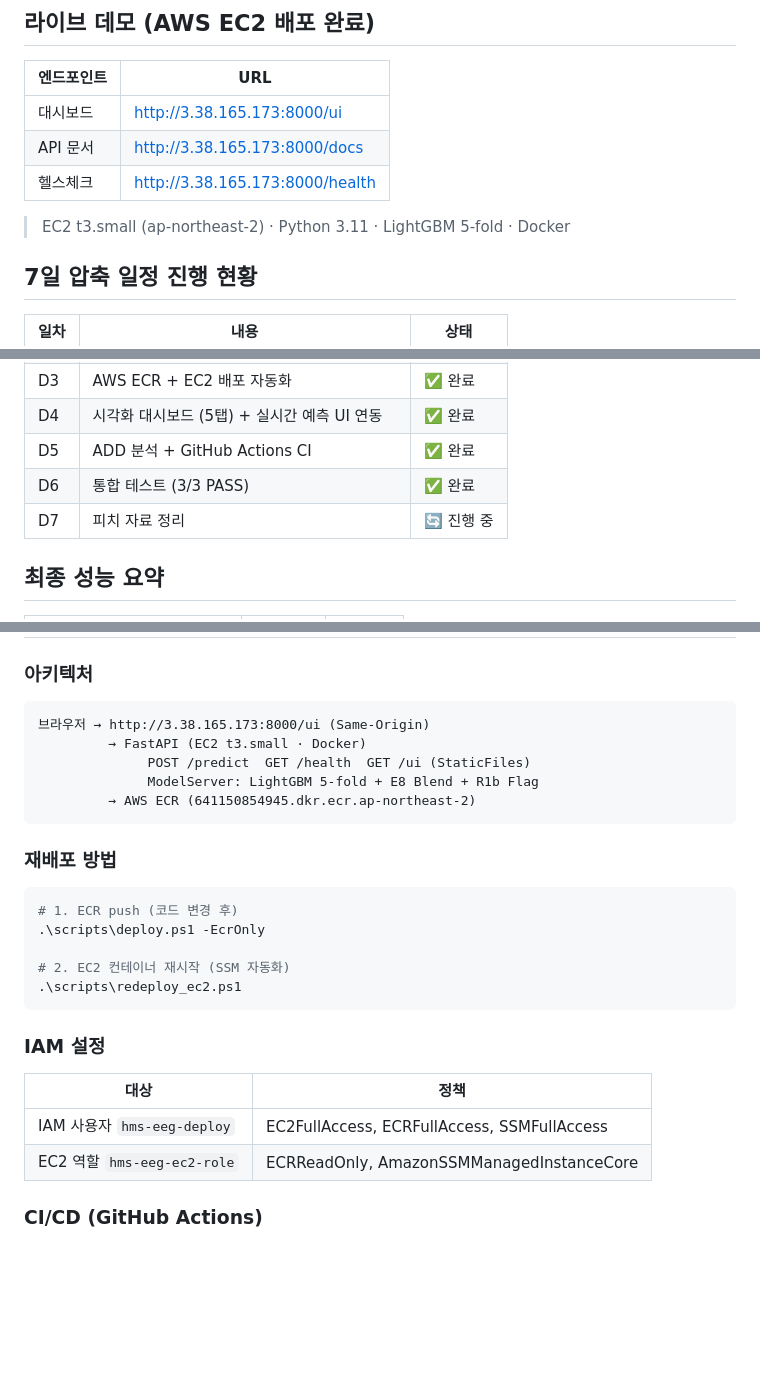
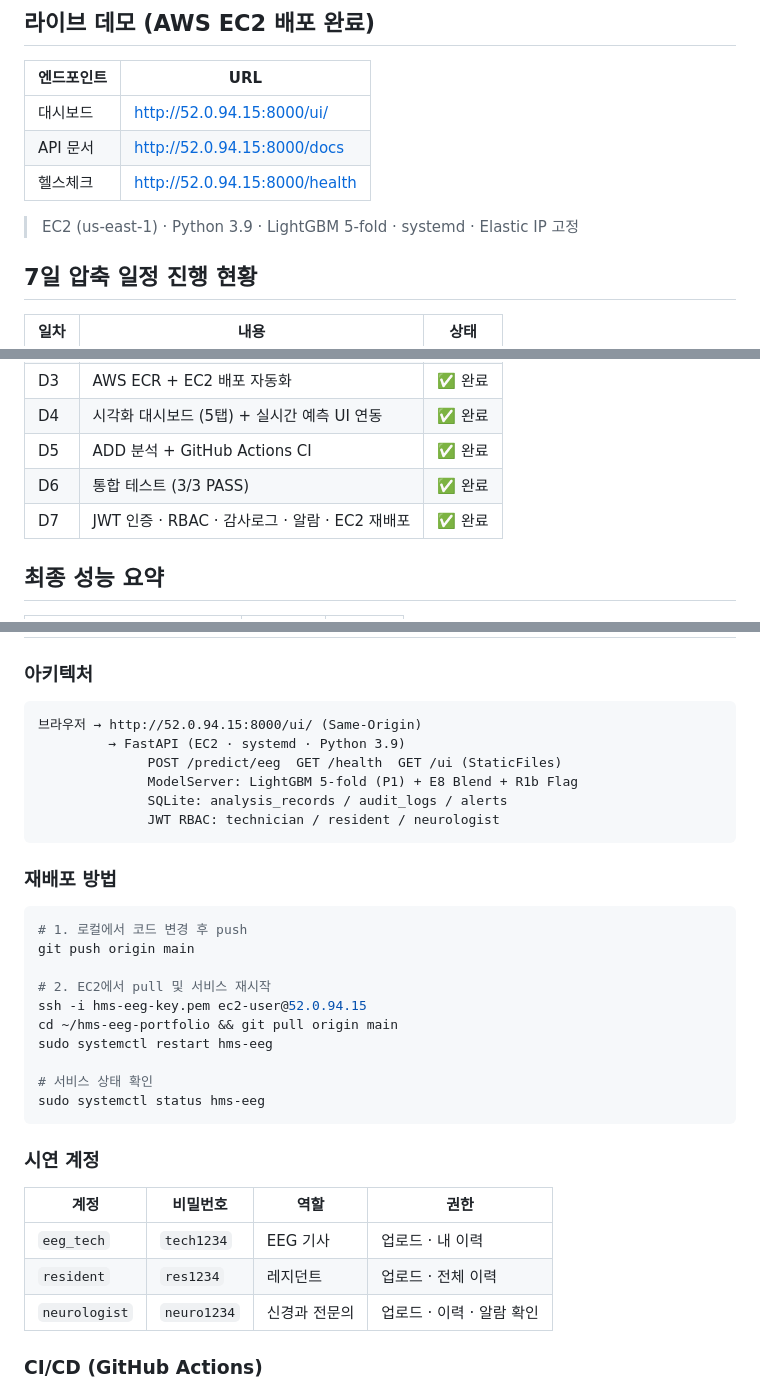
Before and after one commit to simplething4057/hms-eeg-profiling, a Markdown page: README.md, 3 parts joined by grey strips. GitHub-like rendering; blank space fills up the shorter version.

Commit message:
README: Elastic IP 반영 및 배포 정보 업데이트
- 라이브 데모 URL을 52.0.94.15로 수정
- D7 일정을 완료로 변경
- 재배포 방법을 systemd 기준으로 업데이트
- 시연 계정 표 추가

Co-Authored-By: Claude Sonnet 4.6 <noreply@anthropic.com>

````diff
--- a/README.md
+++ b/README.md
@@ -7,11 +7,11 @@
 
 | 엔드포인트 | URL |
 |---|---|
-| 대시보드 | http://3.38.165.173:8000/ui |
-| API 문서 | http://3.38.165.173:8000/docs |
-| 헬스체크 | http://3.38.165.173:8000/health |
+| 대시보드 | http://52.0.94.15:8000/ui/ |
+| API 문서 | http://52.0.94.15:8000/docs |
+| 헬스체크 | http://52.0.94.15:8000/health |
 
-> EC2 t3.small (ap-northeast-2) · Python 3.11 · LightGBM 5-fold · Docker
+> EC2 (us-east-1) · Python 3.9 · LightGBM 5-fold · systemd · Elastic IP 고정
 
 ## 7일 압축 일정 진행 현황
 
@@ -23,7 +23,7 @@
 | D4 | 시각화 대시보드 (5탭) + 실시간 예측 UI 연동 | ✅ 완료 |
 | D5 | ADD 분석 + GitHub Actions CI | ✅ 완료 |
 | D6 | 통합 테스트 (3/3 PASS) | ✅ 완료 |
-| D7 | 피치 자료 정리 | 🔄 진행 중 |
+| D7 | JWT 인증 · RBAC · 감사로그 · 알람 · EC2 재배포 | ✅ 완료 |
 
 ## 최종 성능 요약
 
@@ -162,29 +162,36 @@ hms-eeg-profiling/
 
 ### 아키텍처
 ```
-브라우저 → http://3.38.165.173:8000/ui (Same-Origin)
-         → FastAPI (EC2 t3.small · Docker)
-              POST /predict  GET /health  GET /ui (StaticFiles)
-              ModelServer: LightGBM 5-fold + E8 Blend + R1b Flag
-         → AWS ECR (641150854945.dkr.ecr.ap-northeast-2)
+브라우저 → http://52.0.94.15:8000/ui/ (Same-Origin)
+         → FastAPI (EC2 · systemd · Python 3.9)
+              POST /predict/eeg  GET /health  GET /ui (StaticFiles)
+              ModelServer: LightGBM 5-fold (P1) + E8 Blend + R1b Flag
+              SQLite: analysis_records / audit_logs / alerts
+              JWT RBAC: technician / resident / neurologist
 ```
 
 ### 재배포 방법
 
-```powershell
-# 1. ECR push (코드 변경 후)
-.\scripts\deploy.ps1 -EcrOnly
+```bash
+# 1. 로컬에서 코드 변경 후 push
+git push origin main
 
-# 2. EC2 컨테이너 재시작 (SSM 자동화)
-.\scripts\redeploy_ec2.ps1
+# 2. EC2에서 pull 및 서비스 재시작
+ssh -i hms-eeg-key.pem ec2-user@52.0.94.15
+cd ~/hms-eeg-portfolio && git pull origin main
+sudo systemctl restart hms-eeg
+
+# 서비스 상태 확인
+sudo systemctl status hms-eeg
 ```
 
-### IAM 설정
+### 시연 계정
 
-| 대상 | 정책 |
-|---|---|
-| IAM 사용자 `hms-eeg-deploy` | EC2FullAccess, ECRFullAccess, SSMFullAccess |
-| EC2 역할 `hms-eeg-ec2-role` | ECRReadOnly, AmazonSSMManagedInstanceCore |
+| 계정 | 비밀번호 | 역할 | 권한 |
+|---|---|---|---|
+| `eeg_tech` | `tech1234` | EEG 기사 | 업로드 · 내 이력 |
+| `resident` | `res1234` | 레지던트 | 업로드 · 전체 이력 |
+| `neurologist` | `neuro1234` | 신경과 전문의 | 업로드 · 이력 · 알람 확인 |
 
 ### CI/CD (GitHub Actions)
 - **lint** → ruff
````
